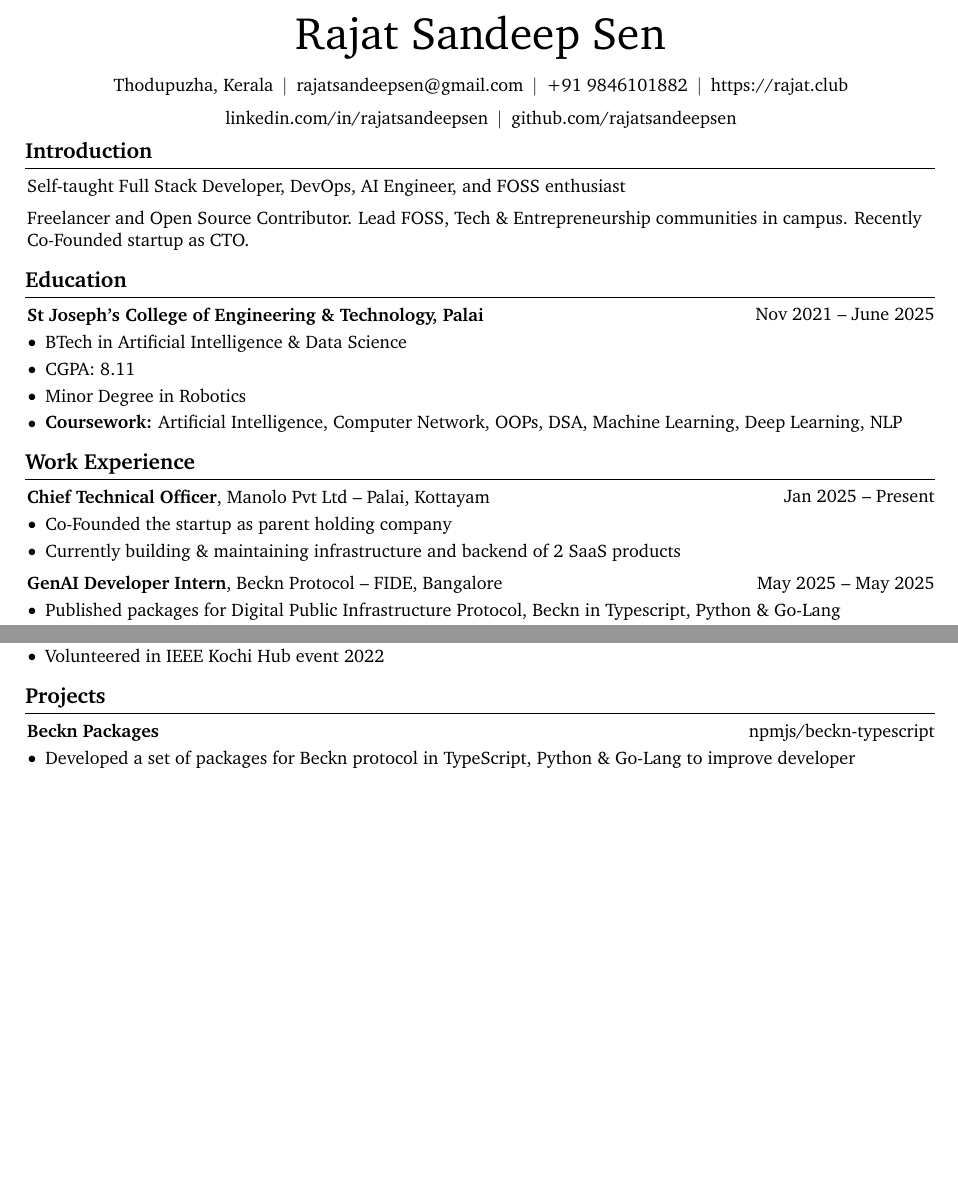
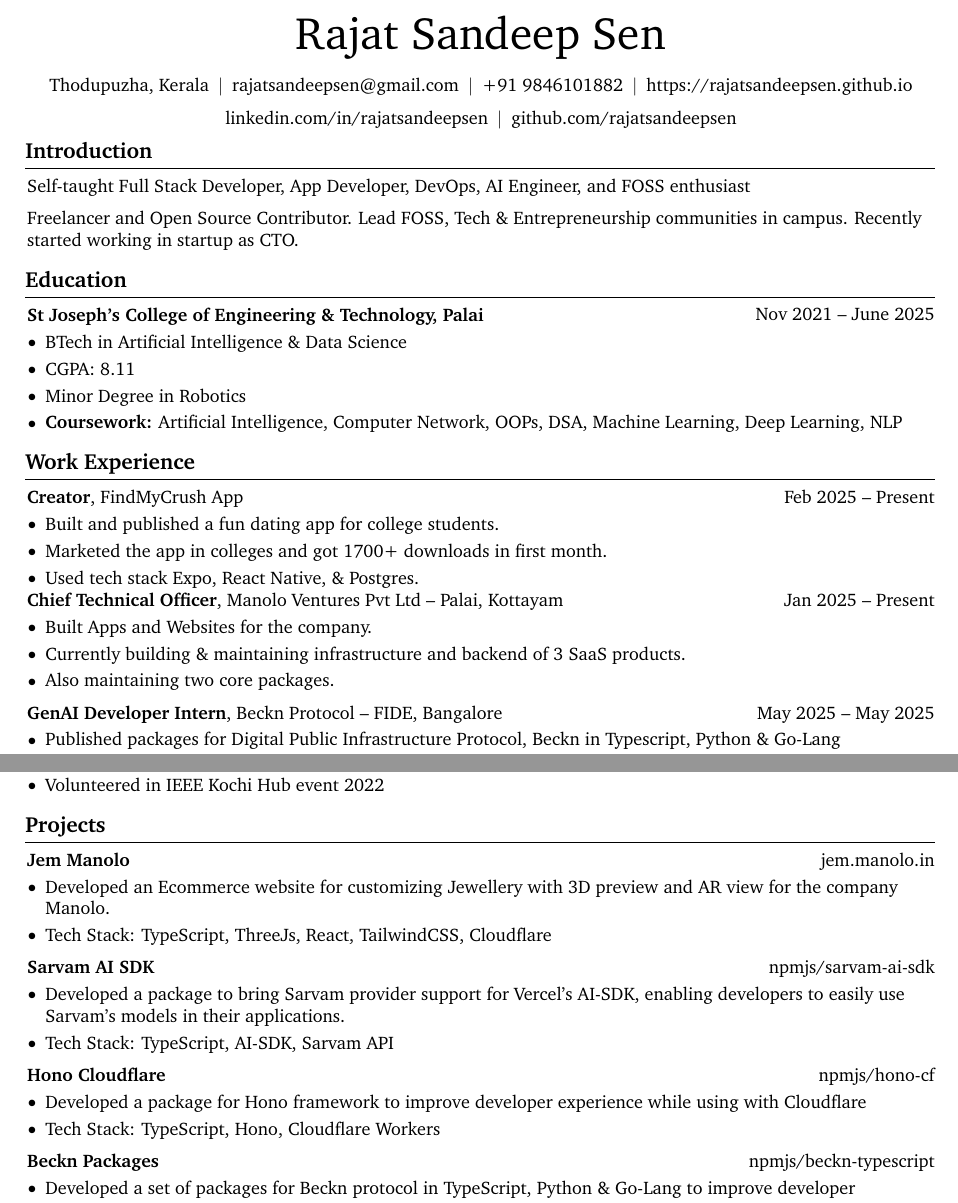
Before and after one commit to rajatsandeepsen/resume, a LaTeX document (main.tex): two parts of pages 1 and 2 of 3, joined at a grey line, cut so that both start at the same text, the shorter picture padded with empty space. Compiled offline with pdfLaTeX.

Commit message:
feat: after manolo

```diff
--- a/main.tex
+++ b/main.tex
@@ -177,7 +177,7 @@
 	\kern 5.0 pt%
 	\AND%
 	\kern 5.0 pt%
-	\mbox{\hrefWithoutArrow{https://rajat.club/}{https://rajat.club}}%
+	\mbox{\hrefWithoutArrow{https://rajatsandeepsen.github.io/}{https://rajatsandeepsen.github.io}}%
 	\kern 5.0 pt%
 	\AND%
 	\kern 5.0 pt%
@@ -193,13 +193,13 @@
 \section{Introduction}
 
 \begin{onecolentry}
-	Self-taught Full Stack Developer, DevOps, AI Engineer, and FOSS enthusiast
+	Self-taught Full Stack Developer, App Developer, DevOps, AI Engineer, and FOSS enthusiast
 \end{onecolentry}
 
 \vspace{0.2 cm}
 
 \begin{onecolentry}
-	Freelancer and Open Source Contributor. Lead FOSS, Tech \& Entrepreneurship communities in campus. Recently Co-Founded startup as CTO.
+	Freelancer and Open Source Contributor. Lead FOSS, Tech \& Entrepreneurship communities in campus. Recently started working in startup as CTO.
 \end{onecolentry}
 
 % \vspace{0.2 cm}
@@ -261,15 +261,30 @@
 \section{Work Experience}
 
 \begin{twocolentry}{
-		Jan 2025 – Present
+		Feb 2025 – Present
 	}
-	\textbf{Chief Technical Officer}, Manolo Pvt Ltd -- Palai, Kottayam\end{twocolentry}
+	\textbf{Creator}, FindMyCrush App\end{twocolentry}
 
 \vspace{0.10 cm}
 \begin{onecolentry}
 	\begin{highlights}
-		\item Co-Founded the startup as parent holding company
-		\item Currently building \& maintaining infrastructure and backend of 2 SaaS products
+		\item Built and published a fun dating app for college students.
+		\item Marketed the app in colleges and got 1700+ downloads in first month.
+		\item Used tech stack Expo, React Native, \& Postgres.
+	\end{highlights}
+\end{onecolentry}
+
+\begin{twocolentry}{
+		Jan 2025 – Present
+	}
+	\textbf{Chief Technical Officer}, Manolo Ventures Pvt Ltd -- Palai, Kottayam\end{twocolentry}
+
+\vspace{0.10 cm}
+\begin{onecolentry}
+	\begin{highlights}
+		\item Built Apps and Websites for the company.
+		\item Currently building \& maintaining infrastructure and backend of 3 SaaS products.
+		\item Also maintaining two core packages.
 	\end{highlights}
 \end{onecolentry}
 
@@ -402,6 +417,51 @@
 \end{onecolentry}
 
 \section{Projects}
+
+\begin{twocolentry}{
+		\href{https://jem.manolo.in}{jem.manolo.in}
+	}
+	\textbf{Jem Manolo}\end{twocolentry}
+
+\vspace{0.10 cm}
+\begin{onecolentry}
+	\begin{highlights}
+		\item Developed an Ecommerce website for customizing Jewellery with 3D preview and AR view for the company Manolo.
+		\item Tech Stack: TypeScript, ThreeJs, React, TailwindCSS, Cloudflare
+	\end{highlights}
+\end{onecolentry}
+
+\vspace{0.2 cm}
+
+\begin{twocolentry}{
+		\href{https://github.com/rajatsandeepsen/sarvam-ai-sdk}{npmjs/sarvam-ai-sdk}
+	}
+	\textbf{Sarvam AI SDK}\end{twocolentry}
+
+\vspace{0.10 cm}
+\begin{onecolentry}
+	\begin{highlights}
+		\item Developed a package to bring Sarvam provider support for Vercel's AI-SDK, enabling developers to easily use Sarvam's models in their applications.
+		\item Tech Stack: TypeScript, AI-SDK, Sarvam API
+	\end{highlights}
+\end{onecolentry}
+
+\vspace{0.2 cm}
+
+\begin{twocolentry}{
+		\href{https://github.com/manolo-in/hono-cf}{npmjs/hono-cf}
+	}
+	\textbf{Hono Cloudflare}\end{twocolentry}
+
+\vspace{0.10 cm}
+\begin{onecolentry}
+	\begin{highlights}
+		\item Developed a package for Hono framework to improve developer experience while using with Cloudflare
+		\item Tech Stack: TypeScript, Hono, Cloudflare Workers
+	\end{highlights}
+\end{onecolentry}
+
+\vspace{0.2 cm}
 
 \begin{twocolentry}{
 		\href{https://github.com/rajatsandeepsen/beckn-typescript}{npmjs/beckn-typescript}
```
Also changed, not shown: main.pdf, main.tex (4 more changed lines), 1 other file.
